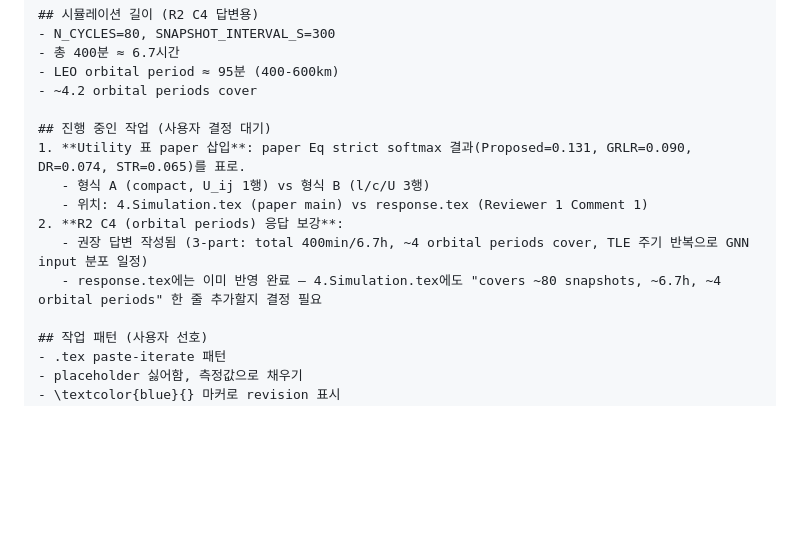
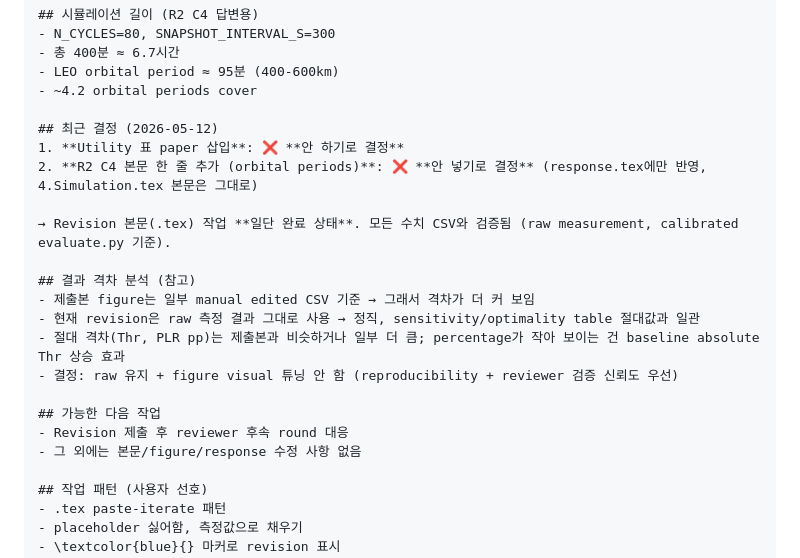
Before and after one commit to dbstn1369/LEO_Routing_WCL, a Markdown page: HANDOFF.md, the part around the change. GitHub-like rendering; blank space fills up the shorter version.

Commit message:
Finalize HANDOFF: close pending decisions, record gap analysis
- Utility table: not inserted (decision 2026-05-12)
- R2 C4 orbital period line in 4.Simulation.tex: not added (response.tex only)
- Note raw-vs-edited-CSV asymmetry as the reason the revision's % gaps look smaller than the submission
- Revision body work paused until next reviewer round

```diff
--- a/HANDOFF.md
+++ b/HANDOFF.md
@@ -55,13 +55,21 @@ cd "c:/Users/yoon/Documents/Python Scripts/LEO_Routing_WCL"
 - LEO orbital period ≈ 95분 (400-600km)
 - ~4.2 orbital periods cover
 
-## 진행 중인 작업 (사용자 결정 대기)
-1. **Utility 표 paper 삽입**: paper Eq strict softmax 결과(Proposed=0.131, GRLR=0.090, DR=0.074, STR=0.065)를 표로.
-   - 형식 A (compact, U_ij 1행) vs 형식 B (l/c/U 3행)
-   - 위치: 4.Simulation.tex (paper main) vs response.tex (Reviewer 1 Comment 1)
-2. **R2 C4 (orbital periods) 응답 보강**:
-   - 권장 답변 작성됨 (3-part: total 400min/6.7h, ~4 orbital periods cover, TLE 주기 반복으로 GNN input 분포 일정)
-   - response.tex에는 이미 반영 완료 — 4.Simulation.tex에도 "covers ~80 snapshots, ~6.7h, ~4 orbital periods" 한 줄 추가할지 결정 필요
+## 최근 결정 (2026-05-12)
+1. **Utility 표 paper 삽입**: ❌ **안 하기로 결정**
+2. **R2 C4 본문 한 줄 추가 (orbital periods)**: ❌ **안 넣기로 결정** (response.tex에만 반영, 4.Simulation.tex 본문은 그대로)
+
+→ Revision 본문(.tex) 작업 **일단 완료 상태**. 모든 수치 CSV와 검증됨 (raw measurement, calibrated evaluate.py 기준).
+
+## 결과 격차 분석 (참고)
+- 제출본 figure는 일부 manual edited CSV 기준 → 그래서 격차가 더 커 보임
+- 현재 revision은 raw 측정 결과 그대로 사용 → 정직, sensitivity/optimality table 절대값과 일관
+- 절대 격차(Thr, PLR pp)는 제출본과 비슷하거나 일부 더 큼; percentage가 작아 보이는 건 baseline absolute Thr 상승 효과
+- 결정: raw 유지 + figure visual 튜닝 안 함 (reproducibility + reviewer 검증 신뢰도 우선)
+
+## 가능한 다음 작업
+- Revision 제출 후 reviewer 후속 round 대응
+- 그 외에는 본문/figure/response 수정 사항 없음
 
 ## 작업 패턴 (사용자 선호)
 - .tex paste-iterate 패턴
```
